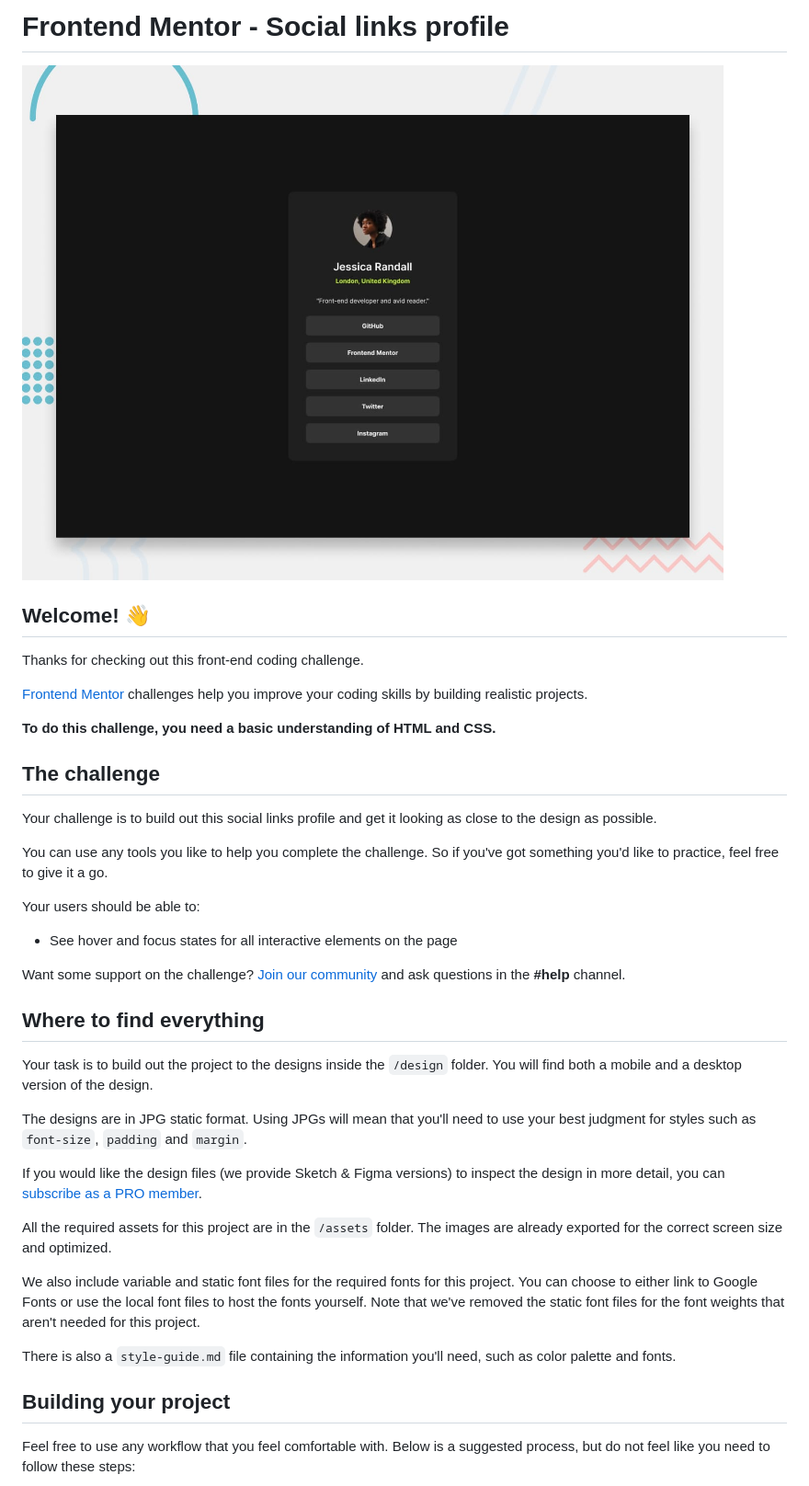
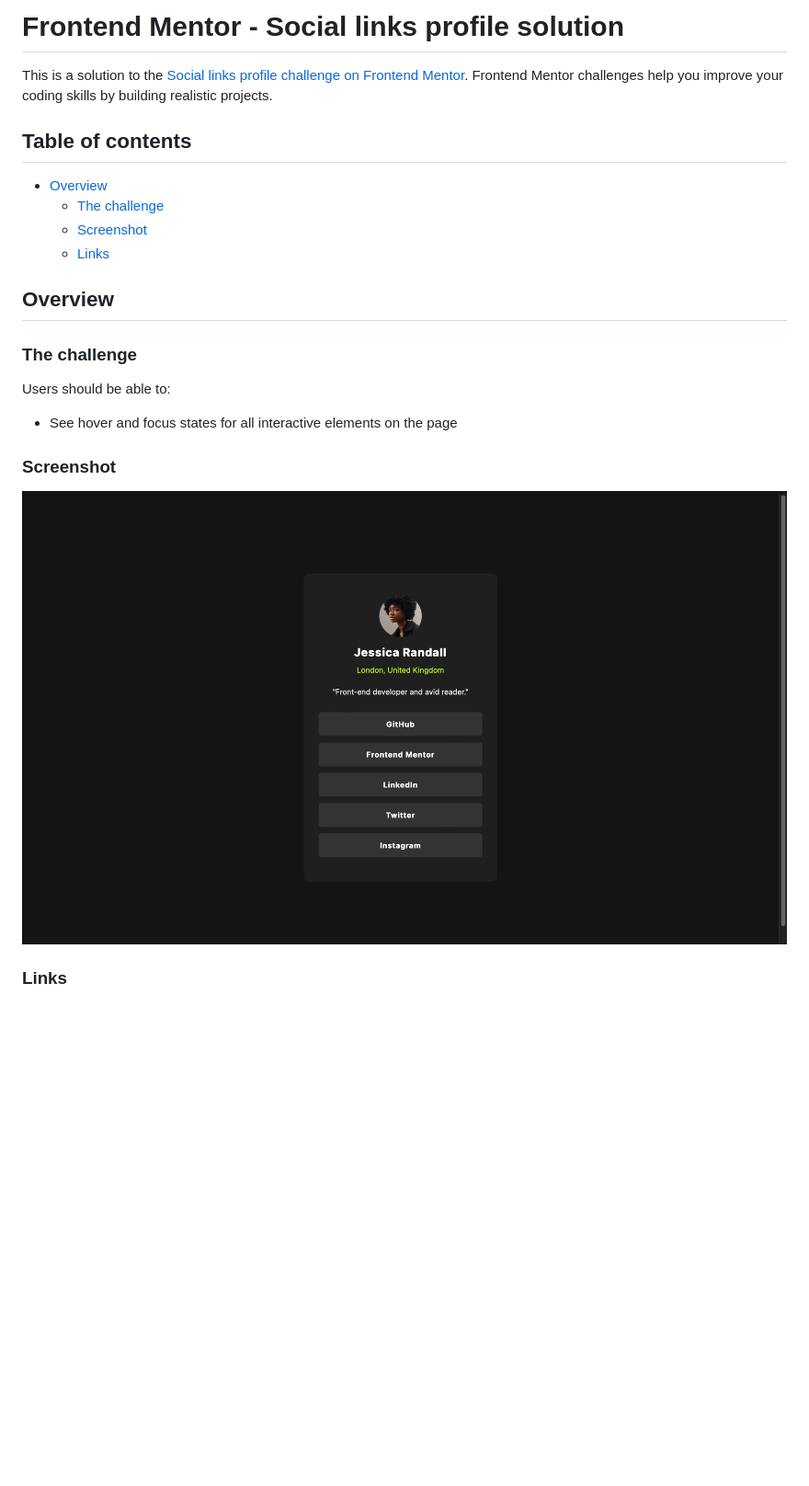
Before and after one commit to z-mn/frontend-mentor-social-card, a Markdown page: README.md, the part around the change printed below. Shown: that part at 92% size. GitHub-like rendering; pictures changed too: screenshot.png (added); blank space fills up the shorter version.

Commit message:
finished readme

```diff
--- a/README.md
+++ b/README.md
@@ -1,42 +1,25 @@
-# Frontend Mentor - Social links profile
+# Frontend Mentor - Social links profile solution
 
-![Design preview for the Social links profile coding challenge](./design/desktop-preview.jpg)
+This is a solution to the [Social links profile challenge on Frontend Mentor](https://www.frontendmentor.io/challenges/social-links-profile-UG32l9m6dQ). Frontend Mentor challenges help you improve your coding skills by building realistic projects.
 
-## Welcome! 👋
+## Table of contents
 
-Thanks for checking out this front-end coding challenge.
+- [Overview](#overview)
+  - [The challenge](#the-challenge)
+  - [Screenshot](#screenshot)
+  - [Links](#links)
 
-[Frontend Mentor](https://www.frontendmentor.io) challenges help you improve your coding skills by building realistic projects.
+## Overview
 
-**To do this challenge, you need a basic understanding of HTML and CSS.**
+### The challenge
 
-## The challenge
-
-Your challenge is to build out this social links profile and get it looking as close to the design as possible.
-
-You can use any tools you like to help you complete the challenge. So if you've got something you'd like to practice, feel free to give it a go.
-
-Your users should be able to:
+Users should be able to:
 
 - See hover and focus states for all interactive elements on the page
 
-Want some support on the challenge? [Join our community](https://www.frontendmentor.io/community) and ask questions in the **#help** channel.
+### Screenshot
 
-## Where to find everything
+![](screenshot.png)
 
-Your task is to build out the project to the designs inside the `/design` folder. You will find both a mobile and a desktop version of the design.
+### Links
 
-The designs are in JPG static format. Using JPGs will mean that you'll need to use your best judgment for styles such as `font-size`, `padding` and `margin`.
-
-If you would like the design files (we provide Sketch & Figma versions) to inspect the design in more detail, you can [subscribe as a PRO member](https://www.frontendmentor.io/pro).
-
-All the required assets for this project are in the `/assets` folder. The images are already exported for the correct screen size and optimized.
-
-We also include variable and static font files for the required fonts for this project. You can choose to either link to Google Fonts or use the local font files to host the fonts yourself. Note that we've removed the static font files for the font weights that aren't needed for this project.
-
-There is also a `style-guide.md` file containing the information you'll need, such as color palette and fonts.
-
-## Building your project
-
-Feel free to use any workflow that you feel comfortable with. Below is a suggested process, but do not feel like you need to follow these steps:
-
```
Also changed, not shown: other parts of README.md (+2 -51 lines), README-template.md (deleted, +0 -110 lines).
